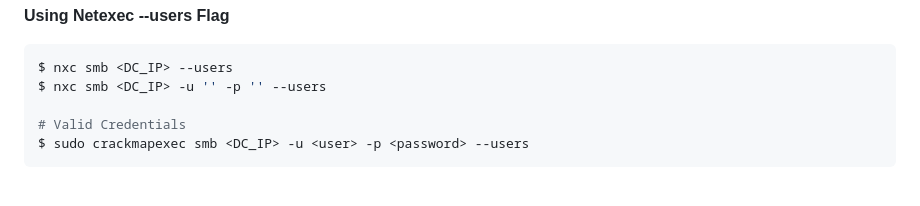
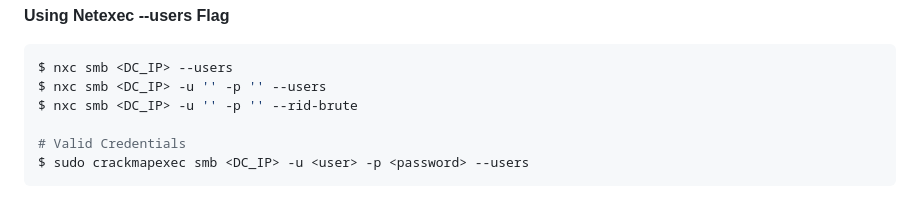
Before and after one commit to HackingNaTuga/Zero2PwnTest, a Markdown page: Active Directory (AD)/3 - Password Spraying.md, the part around the change. Rendered like a GitHub page.

`````diff
--- a/Active Directory (AD)/3 - Password Spraying.md
+++ b/Active Directory (AD)/3 - Password Spraying.md
@@ -174,6 +174,7 @@ $> enumdomusers
 ````bash
 $ nxc smb <DC_IP> --users
 $ nxc smb <DC_IP> -u '' -p '' --users
+$ nxc smb <DC_IP> -u '' -p '' --rid-brute
 
 # Valid Credentials
 $ sudo crackmapexec smb <DC_IP> -u <user> -p <password> --users
`````
